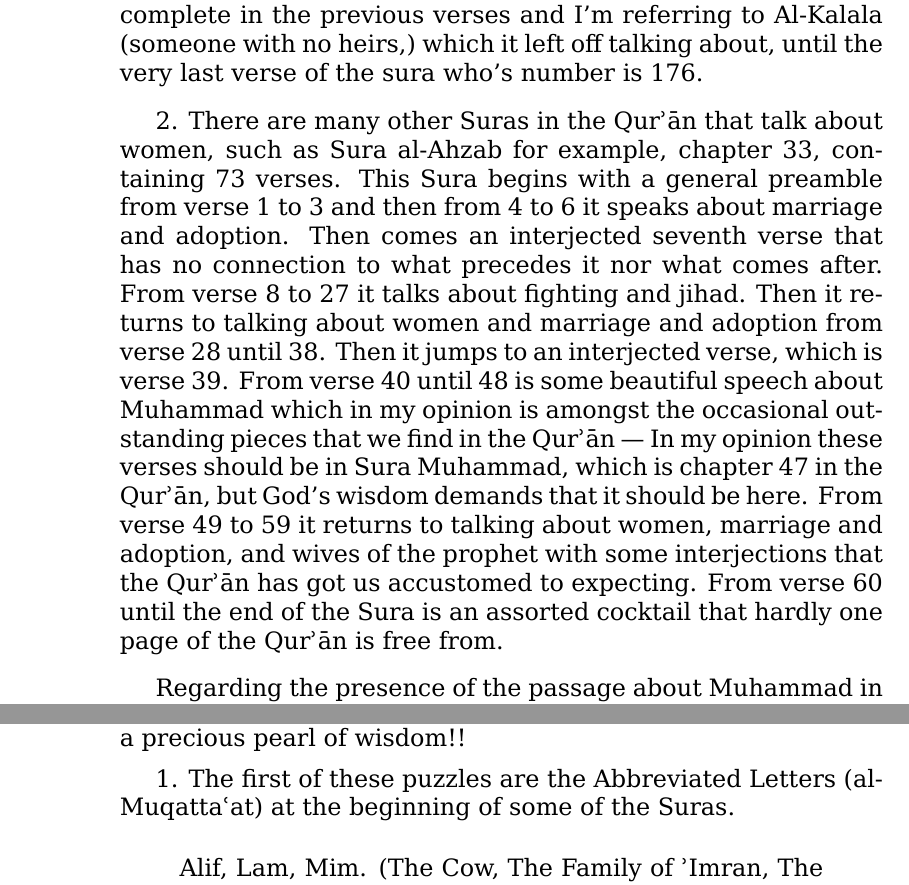
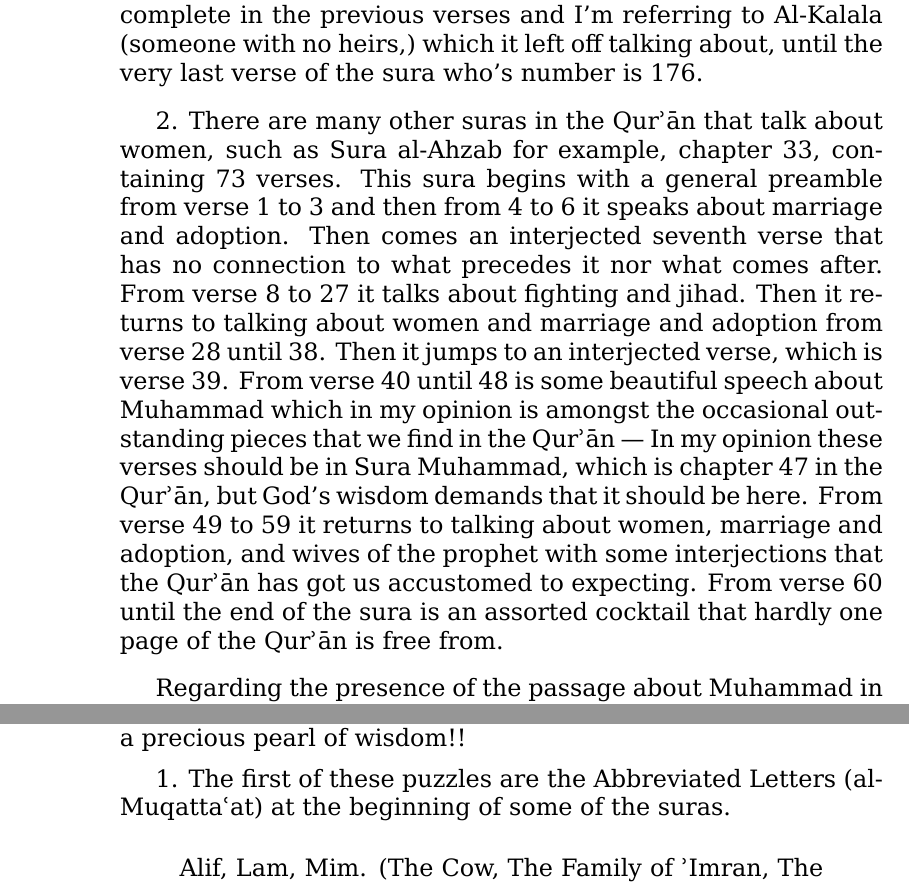
Before and after one commit to alsanaaziz/salam, a LaTeX thesis (books/My_Ordeal_With_The_Quran.tex): two parts of pages 71 and 75 of 85, joined at a grey line, cut so that both start at the same text. Compiled offline with XeLaTeX.

Commit message:
books: write "sura" in lower-case.

```diff
--- a/books/My_Ordeal_With_The_Quran.tex
+++ b/books/My_Ordeal_With_The_Quran.tex
@@ -2463,9 +2463,9 @@ and I’m referring to Al\–Kalala (someone with no heirs,)
 which it left off talking about,
 until the very last verse of the sura who’s number is 176.
 
-2. There are many other Suras in the \Quran\ that talk about women,
+2. There are many other suras in the \Quran\ that talk about women,
 such as Sura al\–Ahzab for example, chapter 33, containing 73 verses.
-This Sura begins with a general preamble from verse 1 to 3
+This sura begins with a general preamble from verse 1 to 3
 and then from 4 to 6 it speaks about marriage and adoption.
 Then comes an interjected seventh verse that has no connection
 to what precedes it nor what comes after.
@@ -2482,7 +2482,7 @@ that it should be here.
 From verse 49 to 59 it returns to talking about women,
 marriage and adoption, and wives of the prophet with some interjections
 that the \Quran\ has got us accustomed to expecting.
-From verse 60 until the end of the Sura is an assorted cocktail
+From verse 60 until the end of the sura is an assorted cocktail
 that hardly one page of the \Quran\ is free from.
 
 Regarding the presence of the passage about Muhammad in this sura,
@@ -2639,7 +2639,7 @@ Every commentator who dived in to discover their meaning
 came out with a precious pearl of wisdom!!
 
 1. The first of these puzzles are the Abbreviated Letters (al\–Muqatta\`at)
-at the beginning of some of the Suras.
+at the beginning of some of the suras.
 
 \begin{quote}
 Alif, Lam, Mim.
```
